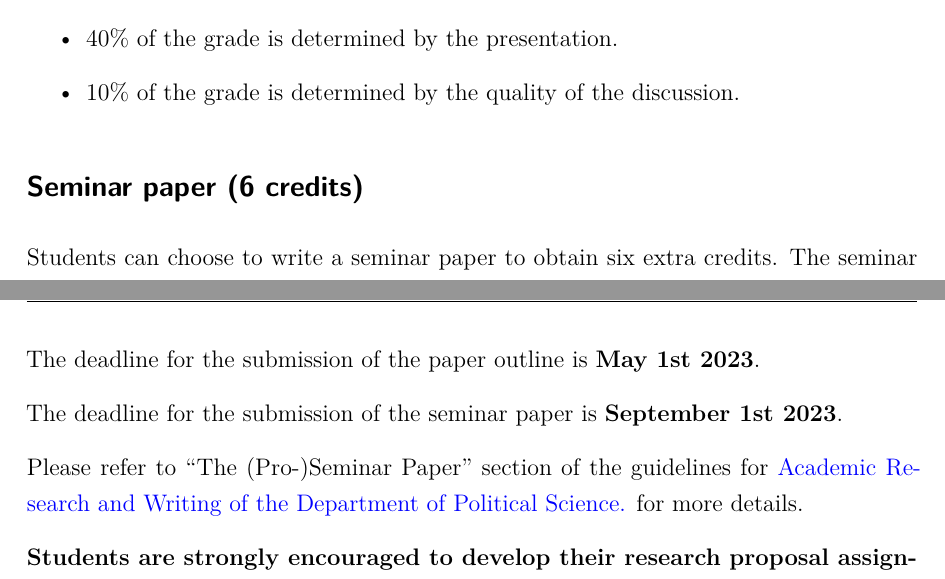
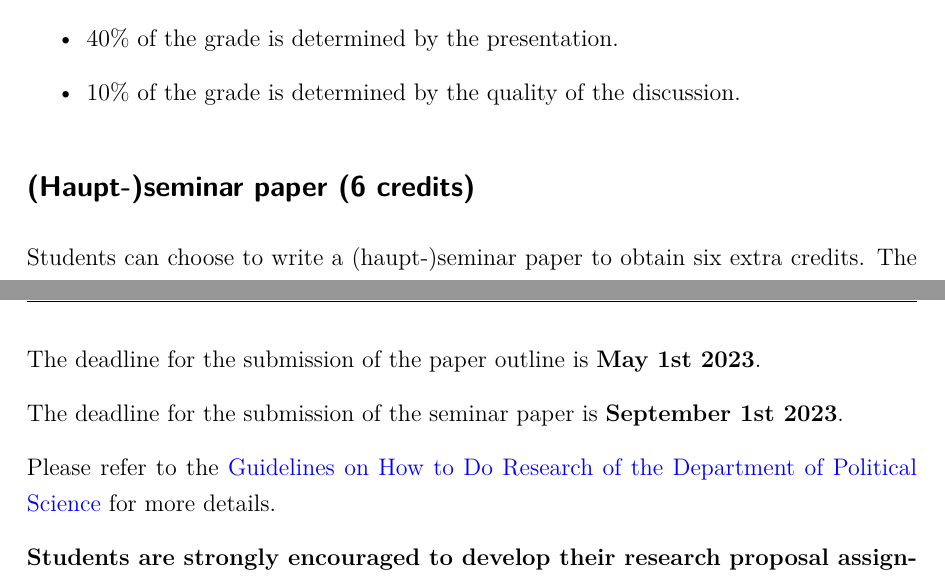
Before and after one commit to ACanalejo/politicalculture_unilu2024, a Quarto document (00_syllabus/political_culture_syllabus.qmd): two parts of pages 8 and 9 of 18, joined at a grey line, cut so that both start at the same text. The pictures show the output file 00_syllabus/political_culture_syllabus.pdf that the author committed with the source.

Commit message:
update syllabus

```diff
--- a/00_syllabus/political_culture_syllabus.qmd
+++ b/00_syllabus/political_culture_syllabus.qmd
@@ -188,9 +188,9 @@ At the beginning of the course, during the organization of the presentations, ea
 
 - 10% of the grade is determined by the quality of the discussion.
 
-## Seminar paper (6 credits) {.unnumbered}
+## (Haupt-)seminar paper (6 credits) {.unnumbered}
 
-Students can choose to write a seminar paper to obtain six extra credits. The seminar paper must have between 5500 and 6500 words. The topic should be agreed upon between the instructor and the student. To this end, students are asked to write a paper outline of 1-2 pages consisting of the following elements:
+Students can choose to write a (haupt-)seminar paper to obtain six extra credits. The seminar paper must have between 5500 and 6500 words. The topic should be agreed upon between the instructor and the student. To this end, students are asked to write a paper outline of 1-2 pages consisting of the following elements:
 
 -	Introduction of the topic
 
@@ -206,7 +206,7 @@ The deadline for the submission of the paper outline is **May 1st 2023**.
 
 The deadline for the submission of the seminar paper is **September 1st 2023**.
 
-Please refer to "The (Pro-)Seminar Paper" section of the guidelines for [Academic Research and Writing of the Department of Political Science.](https://www.unilu.ch/fileadmin/fakultaeten/ksf/institute/polsem/Dok/Studium/2016-Jan_Guidelines_Booklet_engl.pdf) for more details.
+Please refer to the [Guidelines on How to Do Research of the Department of Political Science](https://www.unilu.ch/fileadmin/fakultaeten/ksf/institute/polsem/Dok/Guidelines_POLSEM___2023___Deutsch.pdf) for more details.
 
 **Students are strongly encouraged to develop their research proposal assignment for their pro-seminar paper.**
 
```
Also changed, not shown: 00_syllabus/political_culture_syllabus.pdf, 00_unilu_resources/2014-09_25_POLSEM_Handout for guest lecturers.pdf (added), 1 other file.
